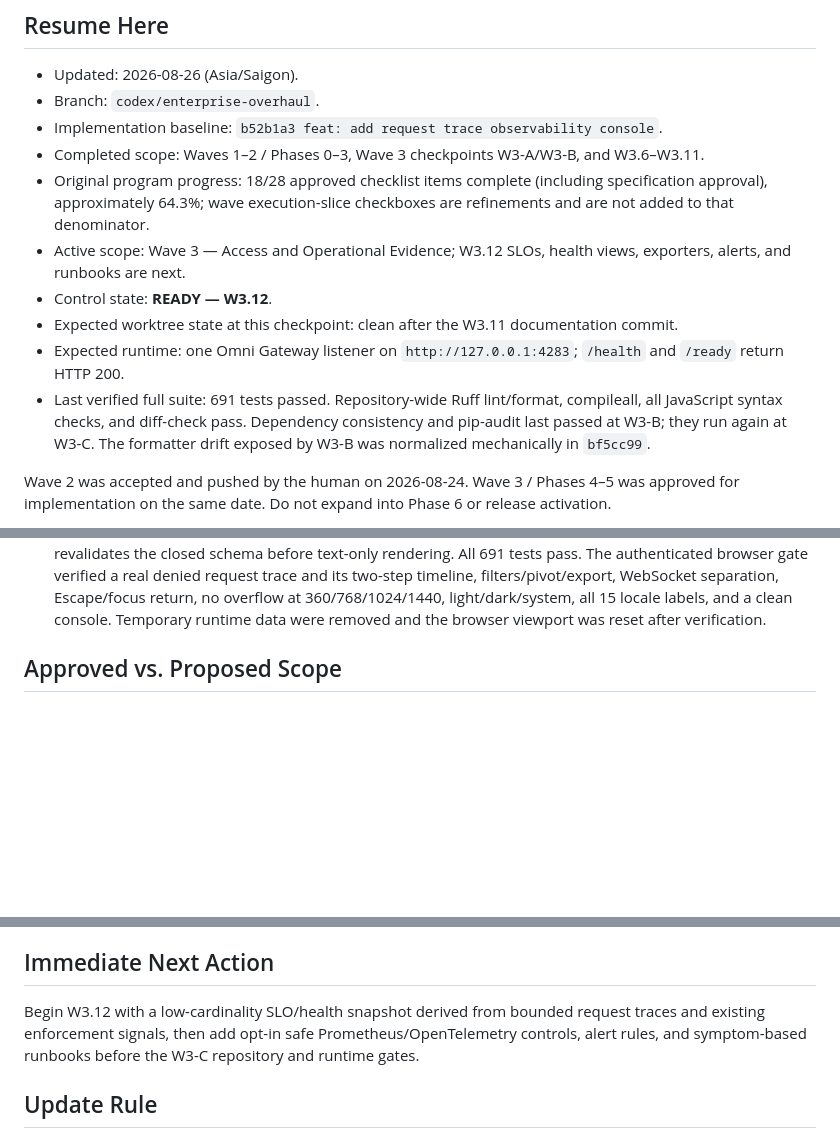
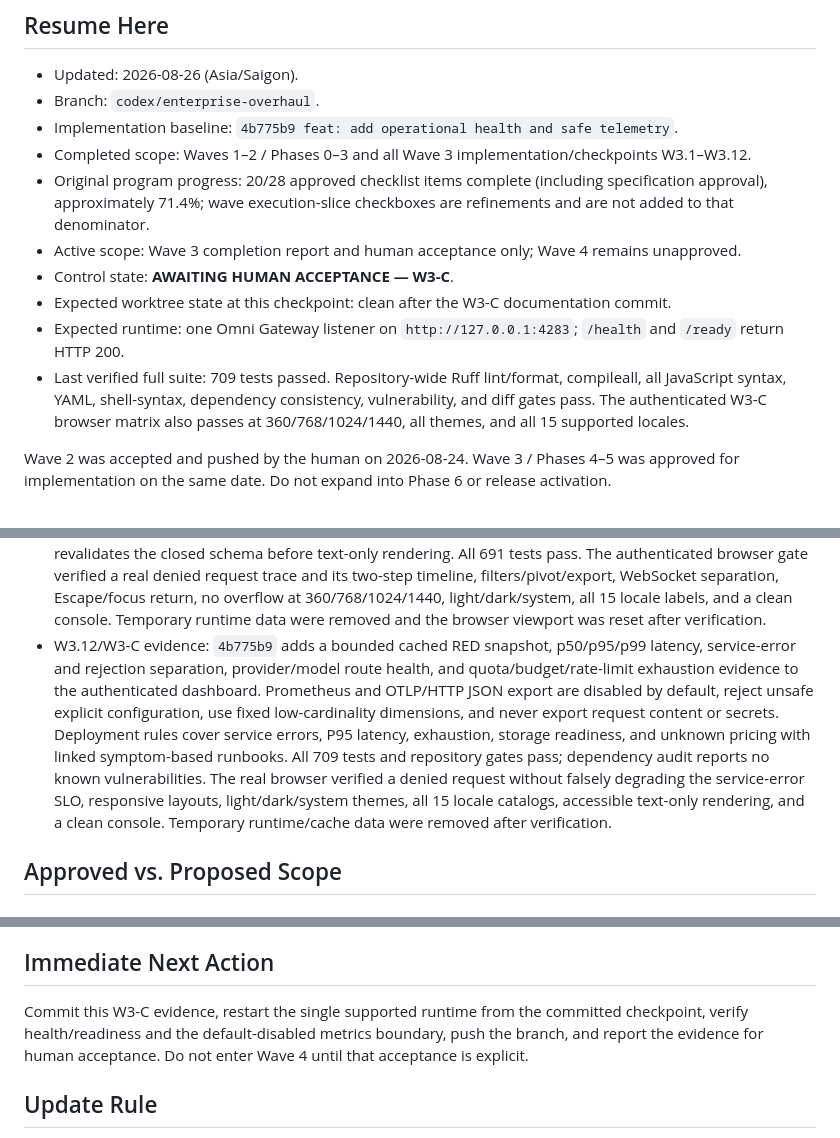
Before and after one commit to nguywnben/omni-gateway, a Markdown page: tasks/current.md, 3 parts joined by grey strips. GitHub-like rendering; blank space fills up the shorter version.

Commit message:
docs: close wave 3 operational evidence

```diff
--- a/tasks/current.md
+++ b/tasks/current.md
@@ -4,21 +4,20 @@
 
 - Updated: 2026-08-26 (Asia/Saigon).
 - Branch: `codex/enterprise-overhaul`.
-- Implementation baseline: `b52b1a3 feat: add request trace observability console`.
-- Completed scope: Waves 1–2 / Phases 0–3, Wave 3 checkpoints W3-A/W3-B, and W3.6–W3.11.
-- Original program progress: 18/28 approved checklist items complete (including specification
-  approval), approximately 64.3%; wave execution-slice checkboxes are refinements and are not
+- Implementation baseline: `4b775b9 feat: add operational health and safe telemetry`.
+- Completed scope: Waves 1–2 / Phases 0–3 and all Wave 3 implementation/checkpoints W3.1–W3.12.
+- Original program progress: 20/28 approved checklist items complete (including specification
+  approval), approximately 71.4%; wave execution-slice checkboxes are refinements and are not
   added to that denominator.
-- Active scope: Wave 3 — Access and Operational Evidence; W3.12 SLOs, health views, exporters,
-  alerts, and runbooks are next.
-- Control state: **READY — W3.12**.
-- Expected worktree state at this checkpoint: clean after the W3.11 documentation commit.
+- Active scope: Wave 3 completion report and human acceptance only; Wave 4 remains unapproved.
+- Control state: **AWAITING HUMAN ACCEPTANCE — W3-C**.
+- Expected worktree state at this checkpoint: clean after the W3-C documentation commit.
 - Expected runtime: one Omni Gateway listener on `http://127.0.0.1:4283`; `/health` and `/ready`
   return HTTP 200.
-- Last verified full suite: 691 tests passed. Repository-wide Ruff lint/format, compileall, all
-  JavaScript syntax checks, and diff-check pass. Dependency consistency and pip-audit last passed
-  at W3-B; they run again at W3-C. The formatter drift exposed by W3-B was normalized mechanically
-  in `bf5cc99`.
+- Last verified full suite: 709 tests passed. Repository-wide Ruff lint/format, compileall, all
+  JavaScript syntax, YAML, shell-syntax, dependency consistency, vulnerability, and diff gates
+  pass. The authenticated W3-C browser matrix also passes at 360/768/1024/1440, all themes, and
+  all 15 supported locales.
 
 Wave 2 was accepted and pushed by the human on 2026-08-24. Wave 3 / Phases 4–5 was approved for
 implementation on the same date. Do not expand into Phase 6 or release activation.
@@ -234,6 +233,16 @@ silently choosing a new design.
   two-step timeline, filters/pivot/export, WebSocket separation, Escape/focus return, no overflow
   at 360/768/1024/1440, light/dark/system, all 15 locale labels, and a clean console. Temporary
   runtime data were removed and the browser viewport was reset after verification.
+- W3.12/W3-C evidence: `4b775b9` adds a bounded cached RED snapshot, p50/p95/p99 latency,
+  service-error and rejection separation, provider/model route health, and quota/budget/rate-limit
+  exhaustion evidence to the authenticated dashboard. Prometheus and OTLP/HTTP JSON export are
+  disabled by default, reject unsafe explicit configuration, use fixed low-cardinality dimensions,
+  and never export request content or secrets. Deployment rules cover service errors, P95 latency,
+  exhaustion, storage readiness, and unknown pricing with linked symptom-based runbooks. All 709
+  tests and repository gates pass; dependency audit reports no known vulnerabilities. The real
+  browser verified a denied request without falsely degrading the service-error SLO, responsive
+  layouts, light/dark/system themes, all 15 locale catalogs, accessible text-only rendering, and a
+  clean console. Temporary runtime/cache data were removed after verification.
 
 ## Approved vs. Proposed Scope
 
@@ -281,9 +290,9 @@ checkboxes to be marked complete.
 
 ## Immediate Next Action
 
-Begin W3.12 with a low-cardinality SLO/health snapshot derived from bounded request traces and
-existing enforcement signals, then add opt-in safe Prometheus/OpenTelemetry controls, alert rules,
-and symptom-based runbooks before the W3-C repository and runtime gates.
+Commit this W3-C evidence, restart the single supported runtime from the committed checkpoint,
+verify health/readiness and the default-disabled metrics boundary, push the branch, and report the
+evidence for human acceptance. Do not enter Wave 4 until that acceptance is explicit.
 
 ## Update Rule
 
```
Also changed, not shown: other parts of tasks/current.md (+1 -1 lines), tasks/plan.md (+4 -3 lines), tasks/todo.md (+12 -6 lines).
